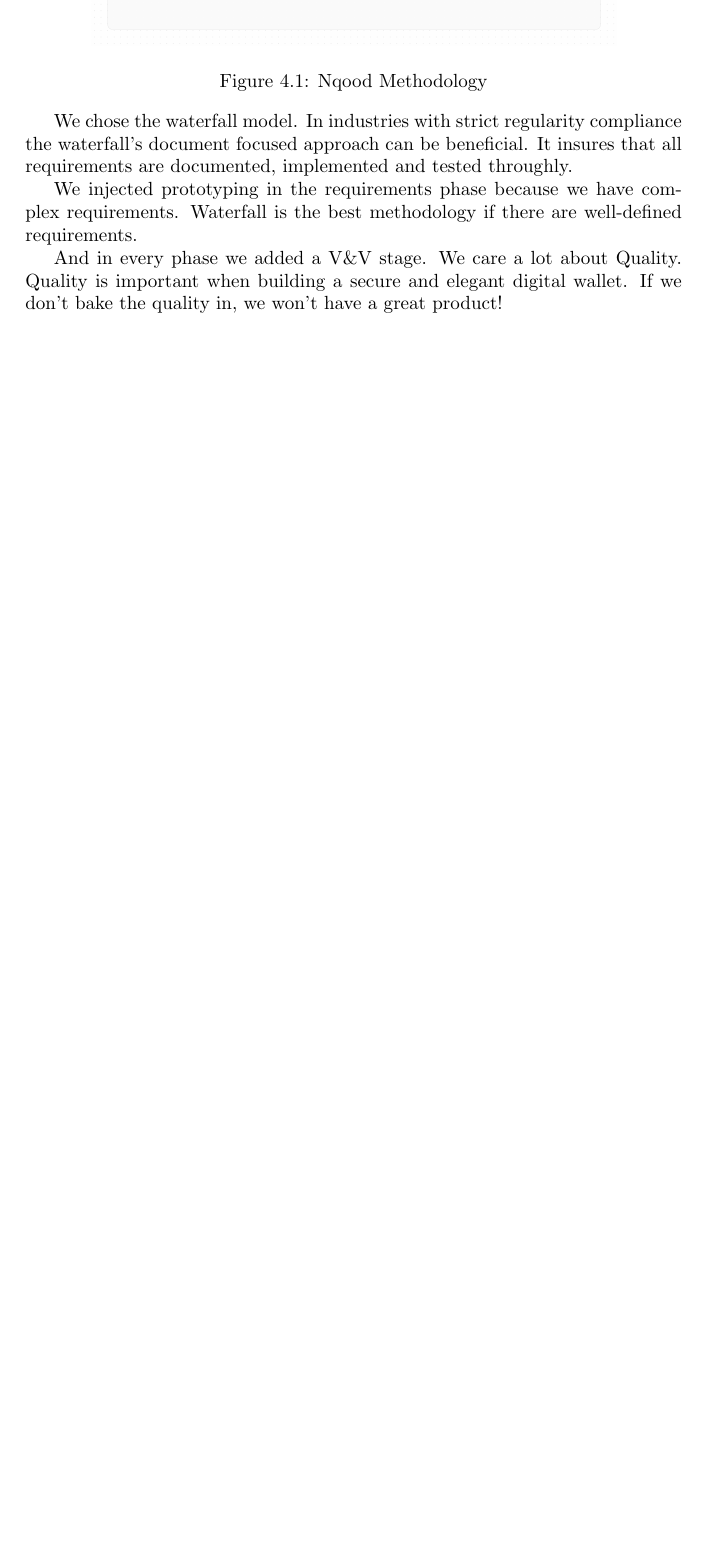
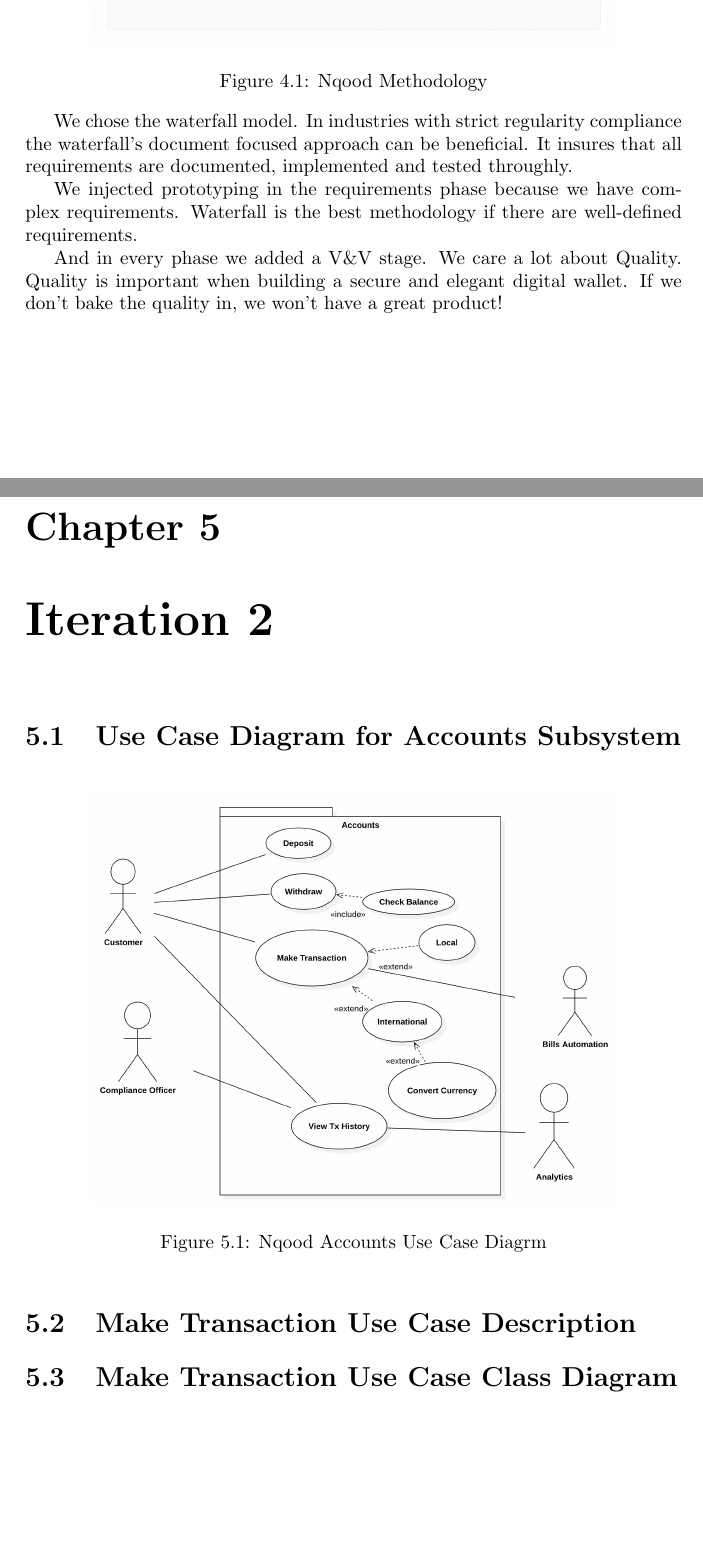
Before and after one commit to YazeedAlKhalaf/swe-300, a LaTeX document (project.tex): part of page 9 of 9 before the commit and two parts of pages 9 and 10 of 11 after it, the two joined at a grey line, cut so that both start at the same text, the shorter picture padded with empty space. Compiled offline with pdfLaTeX.

Commit message:
add things to the pdf

```diff
--- a/project.tex
+++ b/project.tex
@@ -115,3 +115,19 @@ We injected prototyping in the requirements phase because we have complex requir
 
 And in every phase we added a V\&V stage. We care a lot about Quality. Quality is important when building a secure and elegant digital wallet. If we don't bake the quality in, we won't have a great product!
 
+\chapter{Iteration 2}
+
+\section{Use Case Diagram for Accounts Subsystem}
+
+\begin{figure}[h!]
+    \centering
+    \includegraphics[width=0.8\textwidth]{images/nqood-accounts-use-case-diagram.png}
+    \caption{Nqood Accounts Use Case Diagrm}
+    \label{fig:nqood-accounts-use-case-diagram}
+\end{figure}
+
+\section{Make Transaction Use Case Description}
+
+
+
+\section{Make Transaction Use Case Class Diagram}
```
Also changed, not shown: images/nqood-accounts-use-case-diagram.png (added), images/nqood-make-tx-use-case-class-diagram.png (added), project.pdf, project.tex (8 more changed lines).
